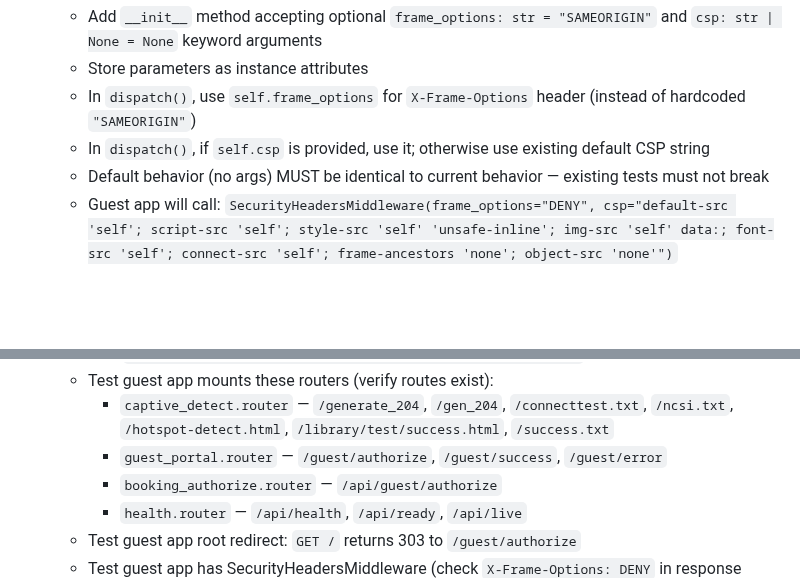
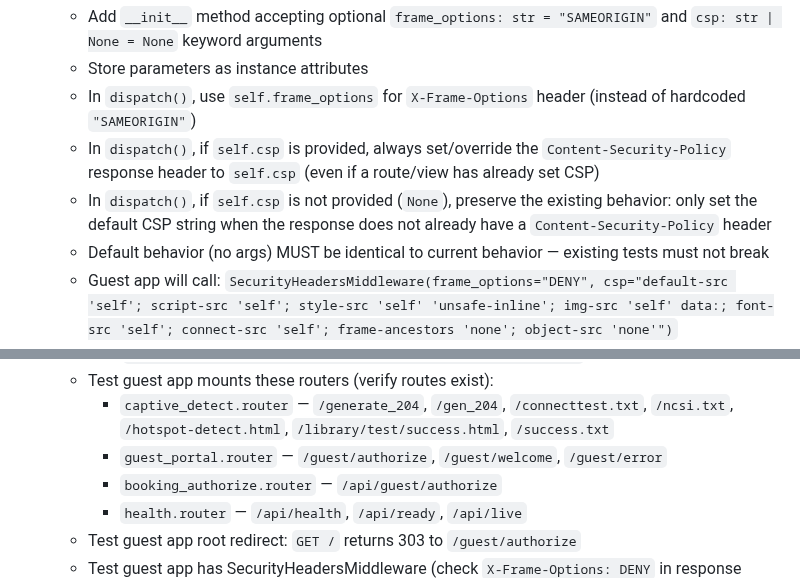
Before and after one commit to tykeal/homeassistant-captive-portal, a Markdown page: specs/004-dual-port-networking/tasks.md, 2 parts joined by grey strips. Rendered like a GitHub page; blank space fills up the shorter version.

Commit message:
Fix: second round Copilot review corrections
- Fix guest portal route: /guest/success → /guest/welcome
- Clarify CSP override vs preserve semantics in T005

Co-authored-by: Copilot <223556219+Copilot@users.noreply.github.com>
Signed-off-by: Andrew Grimberg <tykeal@bardicgrove.org>

```diff
--- a/specs/004-dual-port-networking/tasks.md
+++ b/specs/004-dual-port-networking/tasks.md
@@ -80,7 +80,8 @@ SPDX-License-Identifier: Apache-2.0
   - Add `__init__` method accepting optional `frame_options: str = "SAMEORIGIN"` and `csp: str | None = None` keyword arguments
   - Store parameters as instance attributes
   - In `dispatch()`, use `self.frame_options` for `X-Frame-Options` header (instead of hardcoded `"SAMEORIGIN"`)
-  - In `dispatch()`, if `self.csp` is provided, use it; otherwise use existing default CSP string
+  - In `dispatch()`, if `self.csp` is provided, always set/override the `Content-Security-Policy` response header to `self.csp` (even if a route/view has already set CSP)
+  - In `dispatch()`, if `self.csp` is not provided (`None`), preserve the existing behavior: only set the default CSP string when the response does not already have a `Content-Security-Policy` header
   - Default behavior (no args) MUST be identical to current behavior — existing tests must not break
   - Guest app will call: `SecurityHeadersMiddleware(frame_options="DENY", csp="default-src 'self'; script-src 'self'; style-src 'self' 'unsafe-inline'; img-src 'self' data:; font-src 'self'; connect-src 'self'; frame-ancestors 'none'; object-src 'none'")`
 
@@ -104,7 +105,7 @@ SPDX-License-Identifier: Apache-2.0
   - Test `create_guest_app(settings=AppSettings(db_path=":memory:"))` works with in-memory DB
   - Test guest app mounts these routers (verify routes exist):
     - `captive_detect.router` — `/generate_204`, `/gen_204`, `/connecttest.txt`, `/ncsi.txt`, `/hotspot-detect.html`, `/library/test/success.html`, `/success.txt`
-    - `guest_portal.router` — `/guest/authorize`, `/guest/success`, `/guest/error`
+    - `guest_portal.router` — `/guest/authorize`, `/guest/welcome`, `/guest/error`
     - `booking_authorize.router` — `/api/guest/authorize`
     - `health.router` — `/api/health`, `/api/ready`, `/api/live`
   - Test guest app root redirect: `GET /` returns 303 to `/guest/authorize`
```
